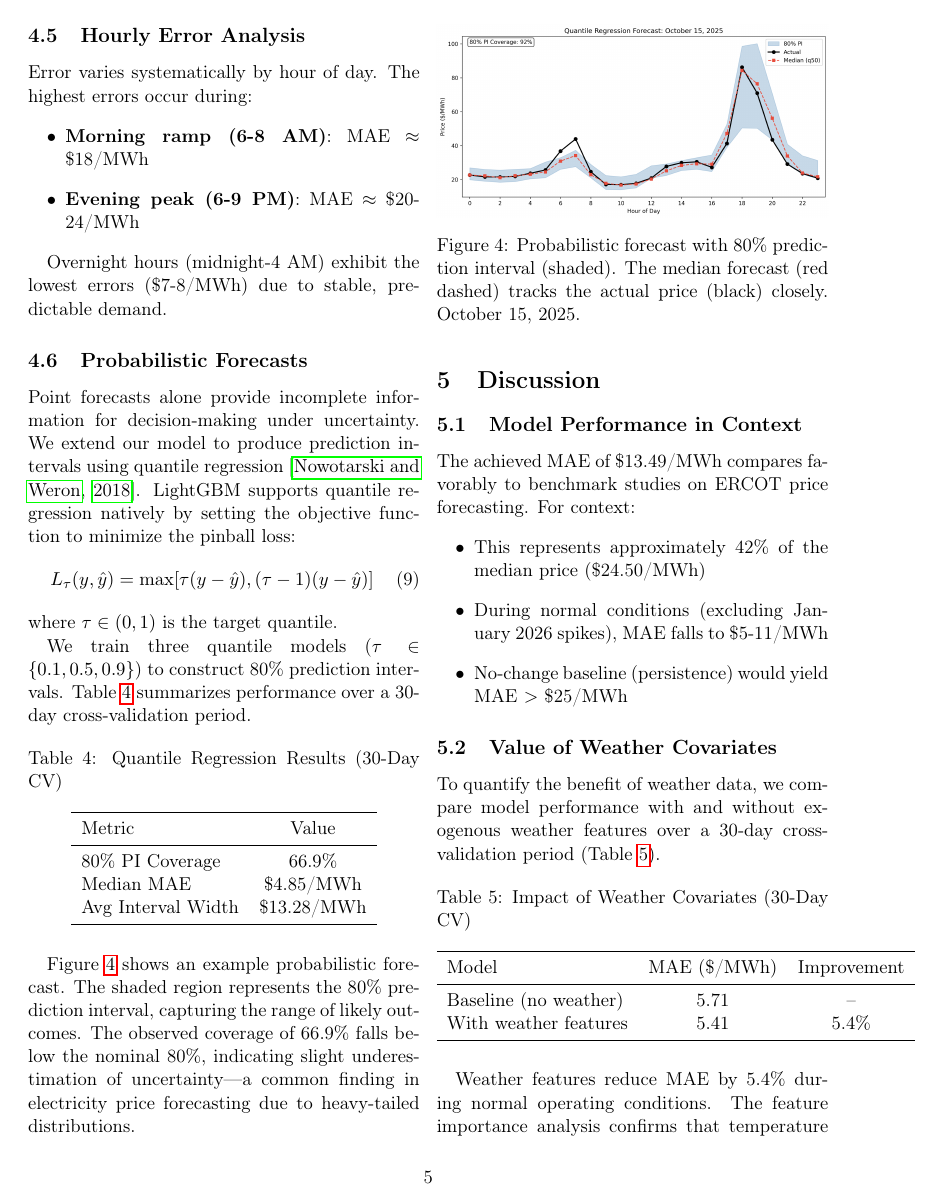
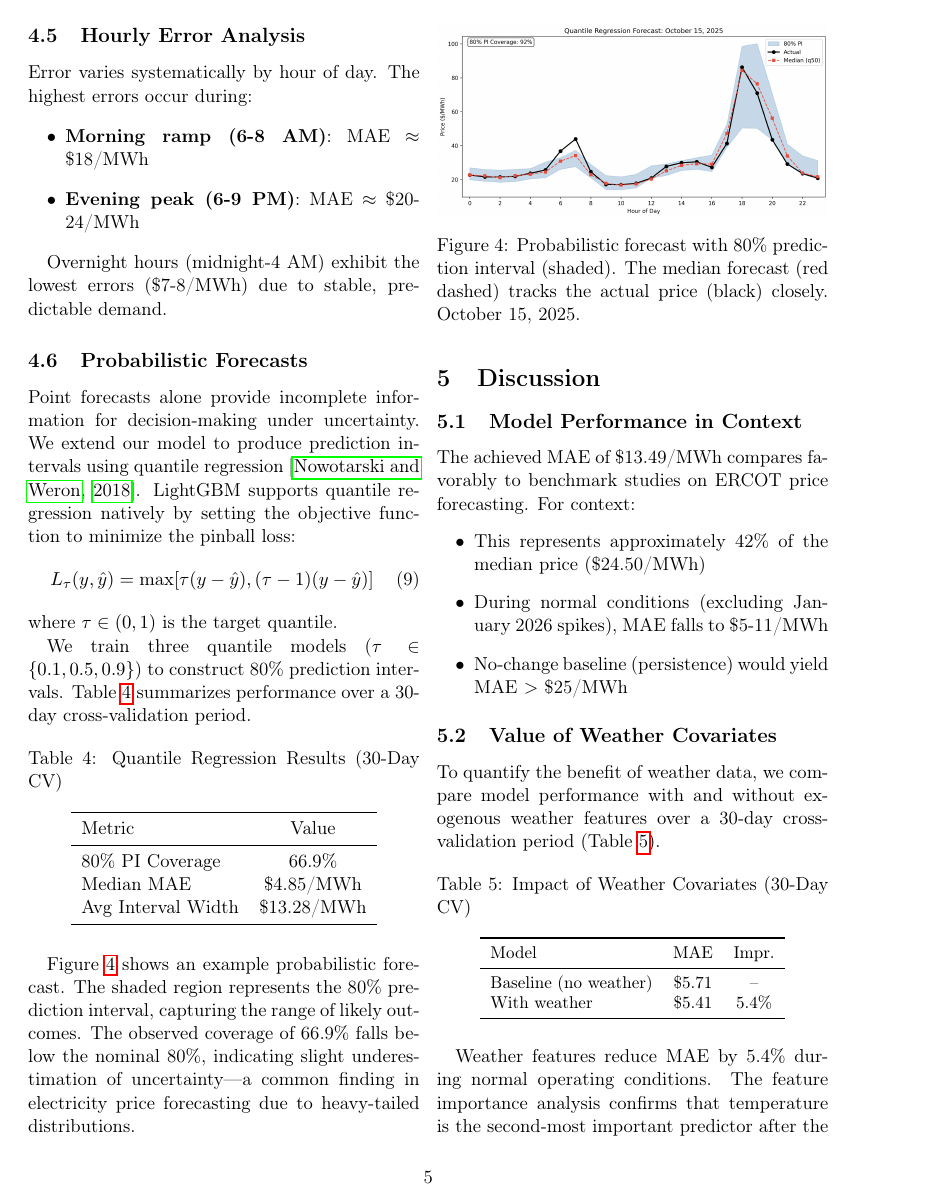
Before and after one commit to sniderg/gridstatus, a LaTeX paper (paper/main.tex): page 5 of 7. Compiled offline with pdfLaTeX.

Commit message:
Fix table 5 width overflow

```diff
--- a/paper/main.tex
+++ b/paper/main.tex
@@ -341,14 +341,15 @@ To quantify the benefit of weather data, we compare model performance with and w
 
 \begin{table}[H]
     \centering
+    \small
     \caption{Impact of Weather Covariates (30-Day CV)}
     \label{tab:weather_comparison}
     \begin{tabular}{lcc}
         \toprule
-        Model & MAE (\$/MWh) & Improvement \\
+        Model & MAE & Impr. \\
         \midrule
-        Baseline (no weather) & 5.71 & -- \\
-        With weather features & 5.41 & 5.4\% \\
+        Baseline (no weather) & \$5.71 & -- \\
+        With weather & \$5.41 & 5.4\% \\
         \bottomrule
     \end{tabular}
 \end{table}
```
Also changed, not shown: paper/main.pdf, 2 other files.
